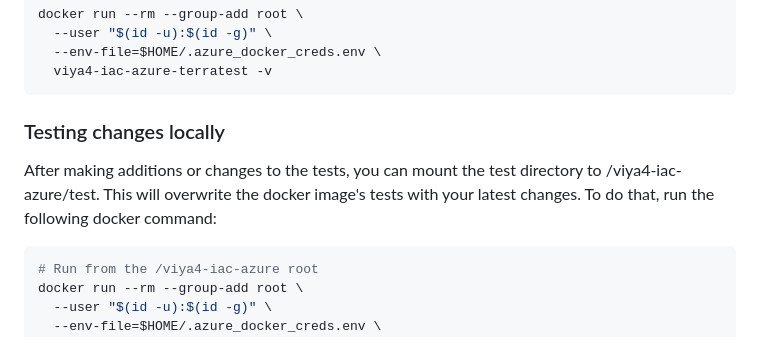
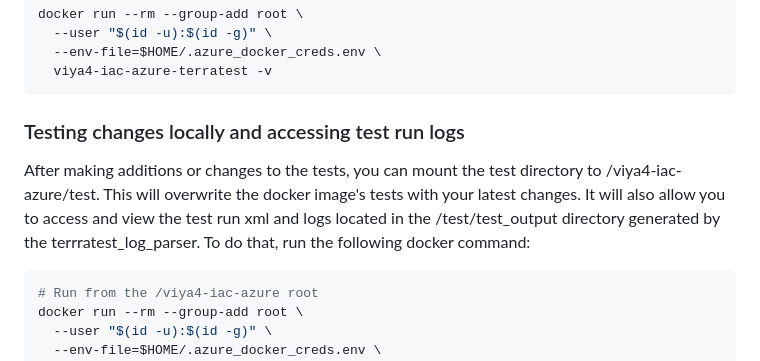
Before and after one commit to sassoftware/viya4-iac-azure, a Markdown page: docs/user/TerratestDockerUsage.md, the part around the change. Rendered like a GitHub page.

Commit message:
docs: terratest_log_parser info to TerratestDockerusage.md
Signed-off-by: Ian Dominno <Ian.Dominno@sas.com>

````diff
--- a/docs/user/TerratestDockerUsage.md
+++ b/docs/user/TerratestDockerUsage.md
@@ -91,9 +91,9 @@ docker run --rm --group-add root \
   viya4-iac-azure-terratest -v
 ```
 
-### Testing changes locally
+### Testing changes locally and accessing test run logs
 
-After making additions or changes to the tests, you can mount the test directory to /viya4-iac-azure/test. This will overwrite the docker image's tests with your latest changes. To do that, run the following docker command:
+After making additions or changes to the tests, you can mount the test directory to /viya4-iac-azure/test. This will overwrite the docker image's tests with your latest changes.  It will also allow you to access and view the test run xml and logs located in the /test/test_output directory generated by the terrratest_log_parser. To do that, run the following docker command:
 
 ```bash
 # Run from the /viya4-iac-azure root
````
